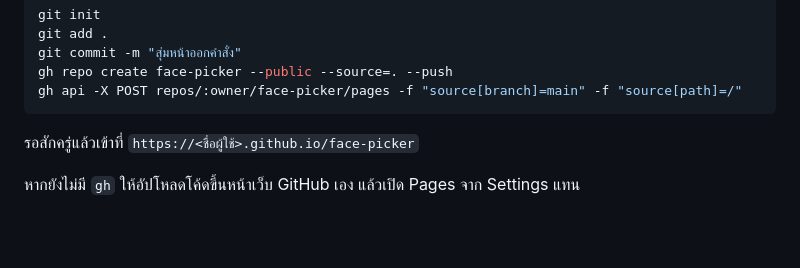
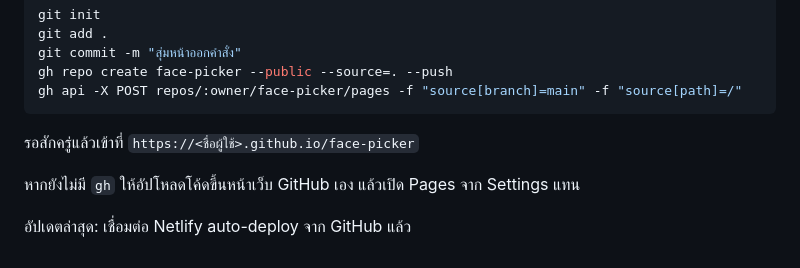
Before and after one commit to artseka/face-picker, a Markdown page: README.md, the part around the change. Rendered like a GitHub page; blank space fills up the shorter version.

Commit message:
docs: note Netlify auto-deploy is connected

```diff
--- a/README.md
+++ b/README.md
@@ -70,3 +70,5 @@ gh api -X POST repos/:owner/face-picker/pages -f "source[branch]=main" -f "sourc
 รอสักครู่แล้วเข้าที่ `https://<ชื่อผู้ใช้>.github.io/face-picker`
 
 หากยังไม่มี `gh` ให้อัปโหลดโค้ดขึ้นหน้าเว็บ GitHub เอง แล้วเปิด Pages จาก Settings แทน
+
+อัปเดตล่าสุด: เชื่อมต่อ Netlify auto-deploy จาก GitHub แล้ว
```
